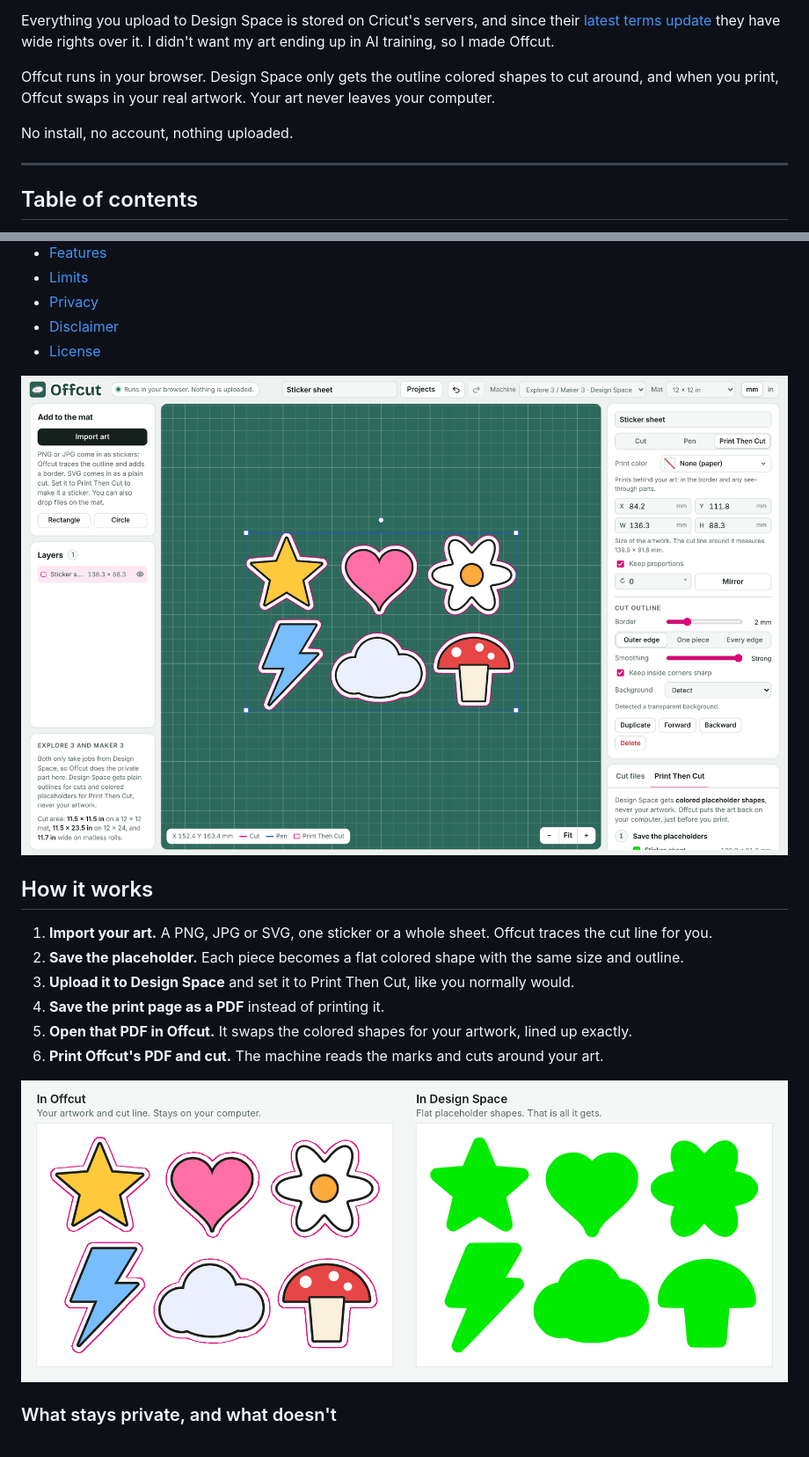
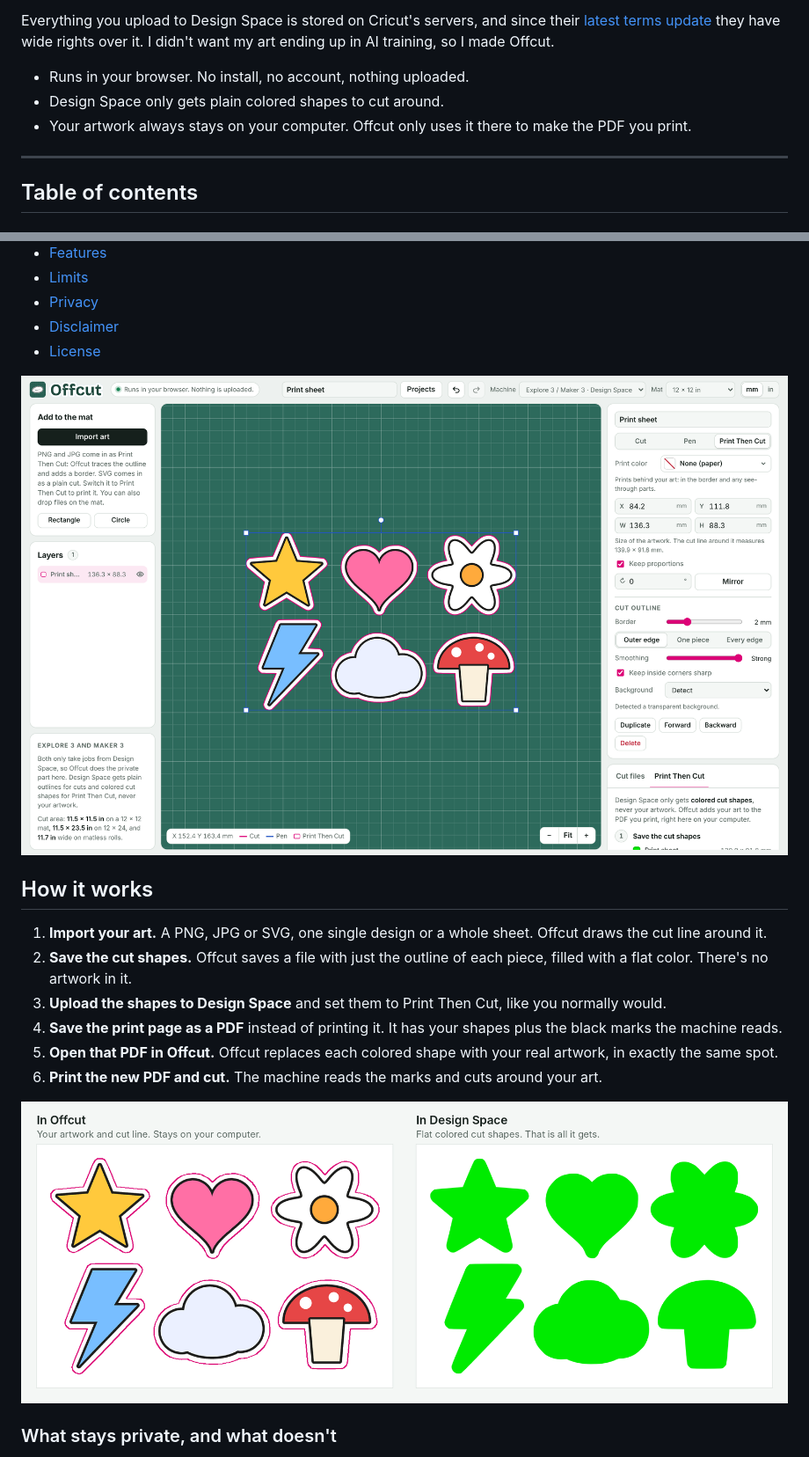
Before and after one commit to tausendblobs/offcut, a Markdown page: README.md, 2 parts joined by grey strips. Shown at 88% size. Drawn GitHub-style; pictures changed too: docs/screenshot.png, docs/what-design-space-sees.png.

```diff
--- a/README.md
+++ b/README.md
@@ -6,9 +6,9 @@
 
 Everything you upload to Design Space is stored on Cricut's servers, and since their [latest terms update](https://cricut.com/en-us/legal) they have wide rights over it. I didn't want my art ending up in AI training, so I made Offcut.
 
-Offcut runs in your browser. Design Space only gets the outline colored shapes to cut around, and when you print, Offcut swaps in your real artwork. Your art never leaves your computer.
-
-No install, no account, nothing uploaded.
+- Runs in your browser. No install, no account, nothing uploaded.
+- Design Space only gets plain colored shapes to cut around.
+- Your artwork always stays on your computer. Offcut only uses it there to make the PDF you print.
 
 ---
 
@@ -28,10 +28,10 @@ No install, no account, nothing uploaded.
 
 ## How it works
 
-1. **Import your art.** A PNG, JPG or SVG, one sticker or a whole sheet. Offcut traces the cut line for you.
-2. **Save the placeholder.** Each piece becomes a flat colored shape with the same size and outline.
-3. **Upload it to Design Space** and set it to Print Then Cut, like you normally would.
-4. **Save the print page as a PDF** instead of printing it.
-5. **Open that PDF in Offcut.** It swaps the colored shapes for your artwork, lined up exactly.
-6. **Print Offcut's PDF and cut.** The machine reads the marks and cuts around your art.
+1. **Import your art.** A PNG, JPG or SVG, one single design or a whole sheet. Offcut draws the cut line around it.
+2. **Save the cut shapes.** Offcut saves a file with just the outline of each piece, filled with a flat color. There's no artwork in it.
+3. **Upload the shapes to Design Space** and set them to Print Then Cut, like you normally would.
+4. **Save the print page as a PDF** instead of printing it. It has your shapes plus the black marks the machine reads.
+5. **Open that PDF in Offcut.** Offcut replaces each colored shape with your real artwork, in exactly the same spot.
+6. **Print the new PDF and cut.** The machine reads the marks and cuts around your art.
 
```
Also changed, not shown: other parts of README.md (+13 -12 lines), 1 other file.
